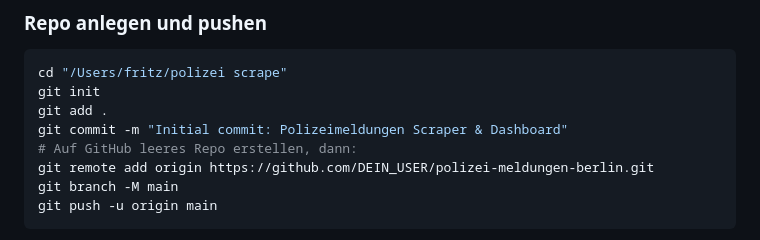
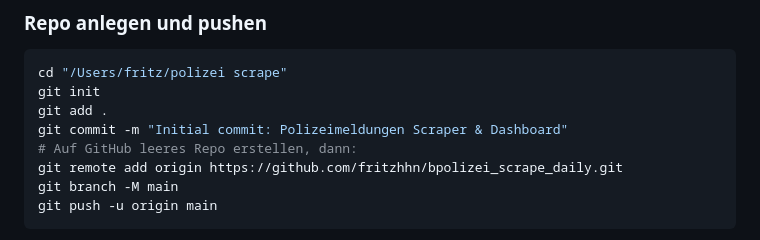
Before and after one commit to fritzhhn/bpolizei_scrape_daily, a Markdown page: README.md, the part around the change. Rendered like a GitHub page.

Commit message:
docs: update GitHub repo URL to bpolizei_scrape_daily
Co-authored-by: Cursor <cursoragent@cursor.com>

````diff
--- a/README.md
+++ b/README.md
@@ -119,7 +119,7 @@ git init
 git add .
 git commit -m "Initial commit: Polizeimeldungen Scraper & Dashboard"
 # Auf GitHub leeres Repo erstellen, dann:
-git remote add origin https://github.com/DEIN_USER/polizei-meldungen-berlin.git
+git remote add origin https://github.com/fritzhhn/bpolizei_scrape_daily.git
 git branch -M main
 git push -u origin main
 ```
````
